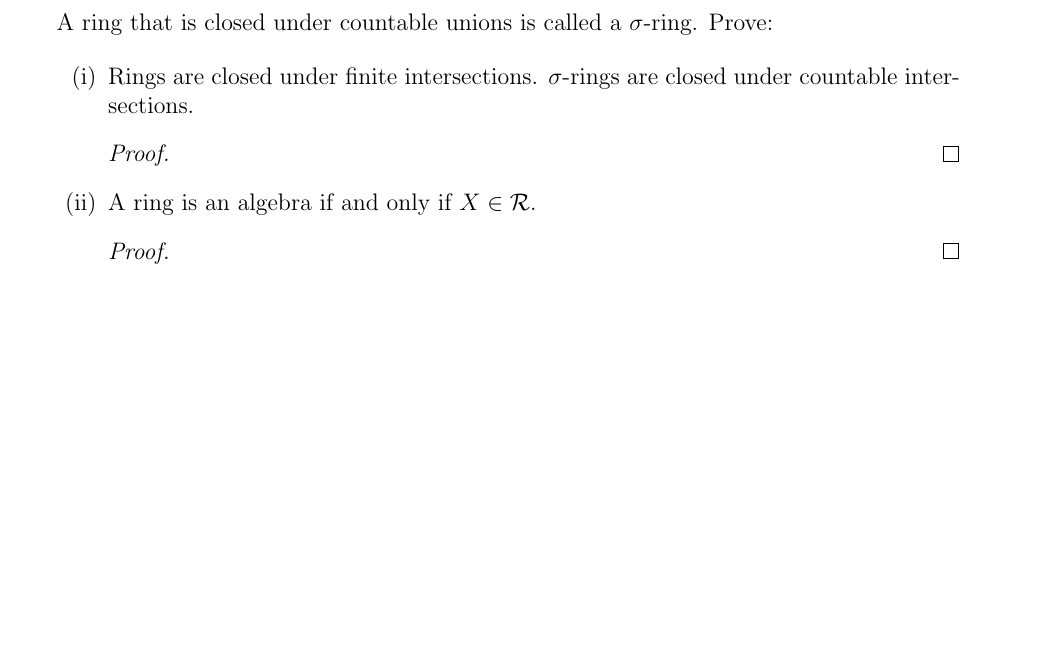
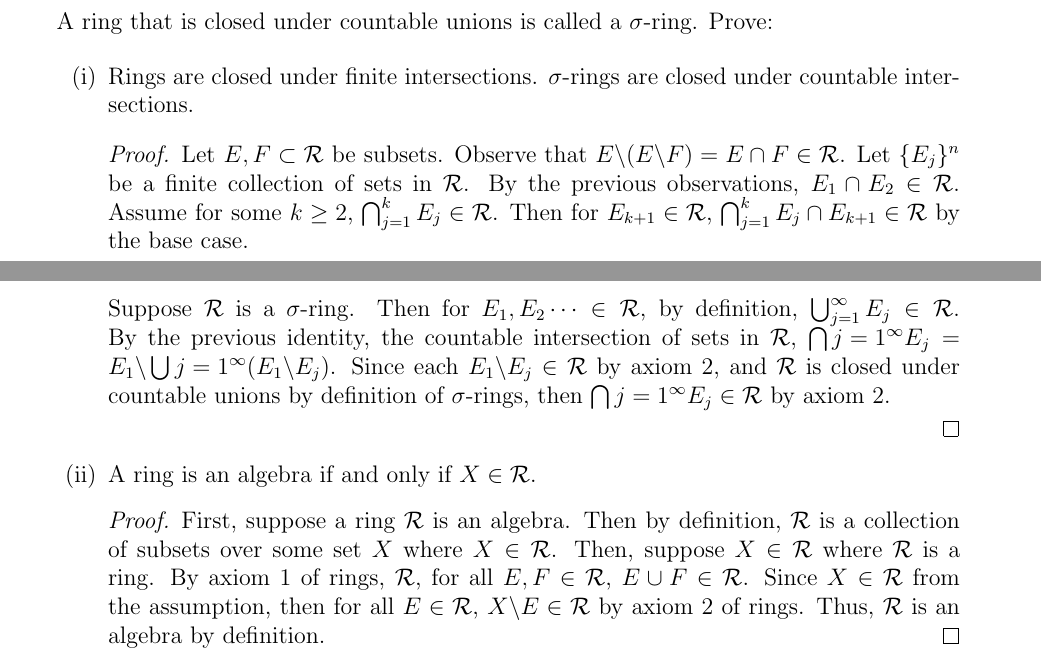
Before and after one commit to akim42003/measure-theory, a LaTeX problem sheet (hw2/hw_2.tex): part of page 1 of 2 before the commit and two parts of pages 1 and 2 of 3 after it, the two joined at a grey line, cut so that both start at the same text, the shorter picture padded with empty space. Compiled offline with pdfLaTeX.

Commit message:
problem 3

```diff
--- a/hw2/hw_2.tex
+++ b/hw2/hw_2.tex
@@ -50,13 +54,24 @@
 		      \item Rings are closed under finite intersections. $\sigma$-rings are closed under countable intersections.
 
 		            \begin{proof}
-			            % YOUR ANSWER HERE
+				    Let $E, F \subset \mathcal{R}$ be subsets.
+				    Observe that $E\backslash (E \backslash F) = E \cap F \in \mathcal{R} $. Let $\{E_j\}^n$ be a finite collection of sets in $\mathcal{R}$. By the previous observations, $E_1 \cap E_2 \in \mathcal{R}$. Assume
+				    for some $k \geq 2$, $\bigcap_{j=1}^k E_j \in \mathcal{R}$. Then for $E_{k+1} \in \mathcal{R}$, $\bigcap_{j=1}^k E_j \cap E_{k+1} \in \mathcal{R}$ by the base case.
+				    \newline
+				    Suppose $\mathcal{R}$ is a $\sigma$-ring. Then for $E_1, E_2 \cdots \in \mathcal{R}$, by definition,
+				    $\bigcup_{j=1}^\infty E_j \in \mathcal{R}$. By the previous identity,
+				    the countable intersection of sets in $\mathcal{R}$, $\bigcap{j=1}^\infty E_j = E_1 \backslash \bigcup{j=1}^\infty (E_1 \backslash E_j)$. Since each $E_1\backslash E_j \in \mathcal{R}$ by axiom 2, and $\mathcal{R}$
+				    is closed under countable unions by definition of $\sigma$-rings, then
+				    $\bigcap{j=1}^\infty E_j \in \mathcal{R}$ by axiom 2.
+
 		            \end{proof}
 
 		      \item A ring is an algebra if and only if $X \in \mathcal{R}$.
 
 		            \begin{proof}
-			            % YOUR ANSWER HERE
+				    First, suppose a ring $\mathcal{R}$ is an algebra. Then by definition, $\mathcal{R}$ is a collection of subsets over some set $X$ where $X \in \mathcal{R}$. Then, suppose $X \in \mathcal{R}$ where $\mathcal{R}$ is a ring. By axiom 1 of rings, $\mathcal{R}$, for all $E, F \in \mathcal{R}
+				    $, $E \cup F \in \mathcal{R}$. Since $X \in \mathcal{R}$ from the assumption, then for all $E \in \mathcal{R}$, $X\backslash E \in \mathcal{R}$
+				    by axiom 2 of rings. Thus, $\mathcal{R}$ is an algebra by definition.
 		            \end{proof}
 
 		      \item If $\mathcal{R}$ is a $\sigma$-ring then the collection $\{E \subset X : E \in \mathcal{R} \text{ or } E^c \in \mathcal{R}\}$ is a $\sigma$-algebra.
```
Also changed, not shown: hw2/hw_2.pdf, hw2/hw_2.tex (21 more changed lines), 4 other files.
